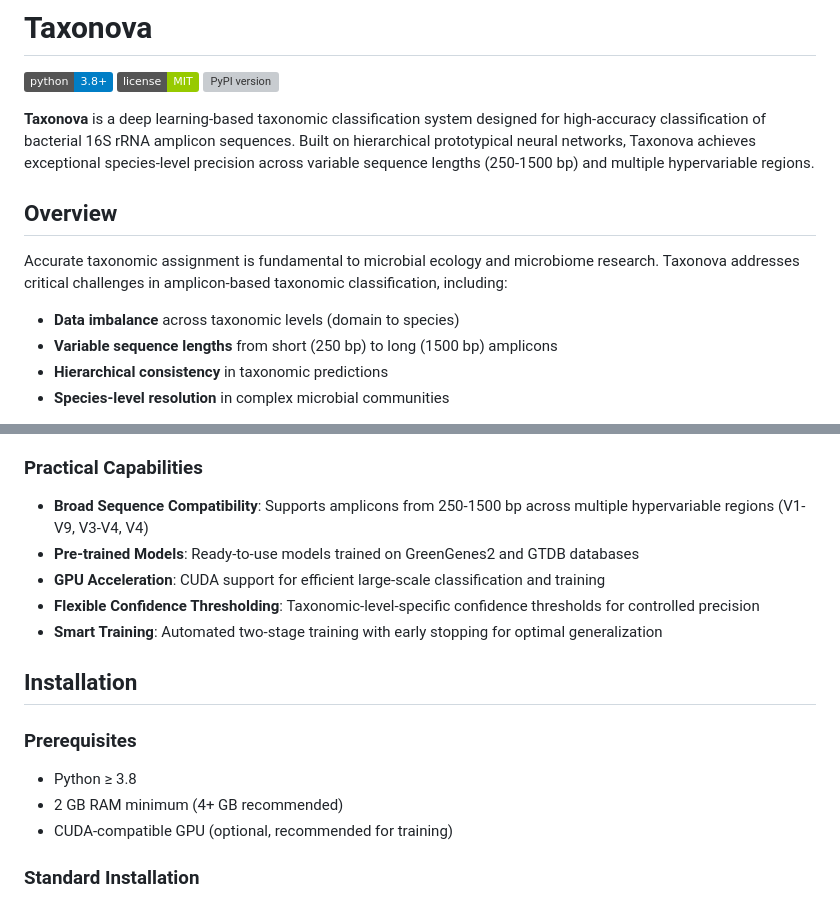
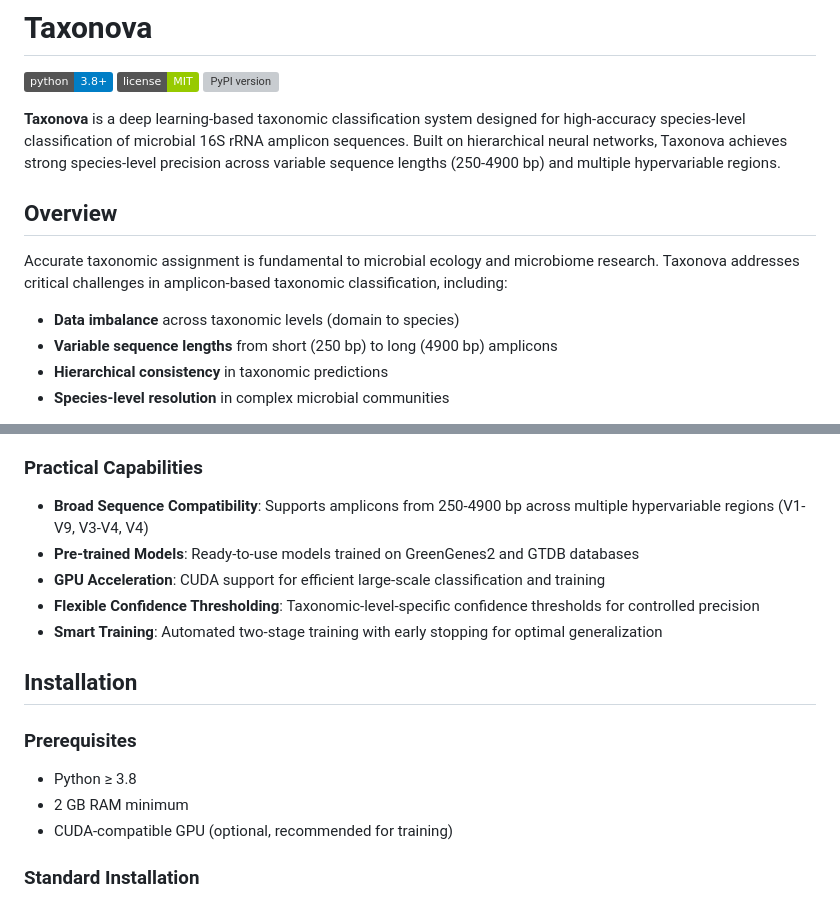
Before and after one commit to kardokhk/taxonova, a Markdown page: README.md, 2 parts joined by grey strips. GitHub-like rendering; badges without logos; grey boxes are pictures that could not be loaded.

Commit message:
Update README.md
Updated description and specifications for Taxonova, including changes to sequence length and RAM requirements.

```diff
--- a/README.md
+++ b/README.md
@@ -4,14 +4,14 @@
 [![License](https://img.shields.io/badge/license-MIT-green.svg)](LICENSE)
 [![PyPI version](https://img.shields.io/pypi/v/taxonova.svg)](https://pypi.org/project/taxonova/)
 
-**Taxonova** is a deep learning-based taxonomic classification system designed for high-accuracy classification of bacterial 16S rRNA amplicon sequences. Built on hierarchical prototypical neural networks, Taxonova achieves exceptional species-level precision across variable sequence lengths (250-1500 bp) and multiple hypervariable regions.
+**Taxonova** is a deep learning-based taxonomic classification system designed for high-accuracy species-level classification of microbial 16S rRNA amplicon sequences. Built on hierarchical neural networks, Taxonova achieves strong species-level precision across variable sequence lengths (250-4900 bp) and multiple hypervariable regions.
 
 ## Overview
 
 Accurate taxonomic assignment is fundamental to microbial ecology and microbiome research. Taxonova addresses critical challenges in amplicon-based taxonomic classification, including:
 
 - **Data imbalance** across taxonomic levels (domain to species)
-- **Variable sequence lengths** from short (250 bp) to long (1500 bp) amplicons
+- **Variable sequence lengths** from short (250 bp) to long (4900 bp) amplicons
 - **Hierarchical consistency** in taxonomic predictions
 - **Species-level resolution** in complex microbial communities
 
@@ -68,7 +68,7 @@ pip install taxonova
 
 ### Practical Capabilities
 
-- **Broad Sequence Compatibility**: Supports amplicons from 250-1500 bp across multiple hypervariable regions (V1-V9, V3-V4, V4)
+- **Broad Sequence Compatibility**: Supports amplicons from 250-4900 bp across multiple hypervariable regions (V1-V9, V3-V4, V4)
 - **Pre-trained Models**: Ready-to-use models trained on GreenGenes2 and GTDB databases
 - **GPU Acceleration**: CUDA support for efficient large-scale classification and training
 - **Flexible Confidence Thresholding**: Taxonomic-level-specific confidence thresholds for controlled precision
@@ -79,7 +79,7 @@ pip install taxonova
 ### Prerequisites
 
 - Python ≥ 3.8
-- 2 GB RAM minimum (4+ GB recommended)
+- 2 GB RAM minimum
 - CUDA-compatible GPU (optional, recommended for training)
 
 
```
